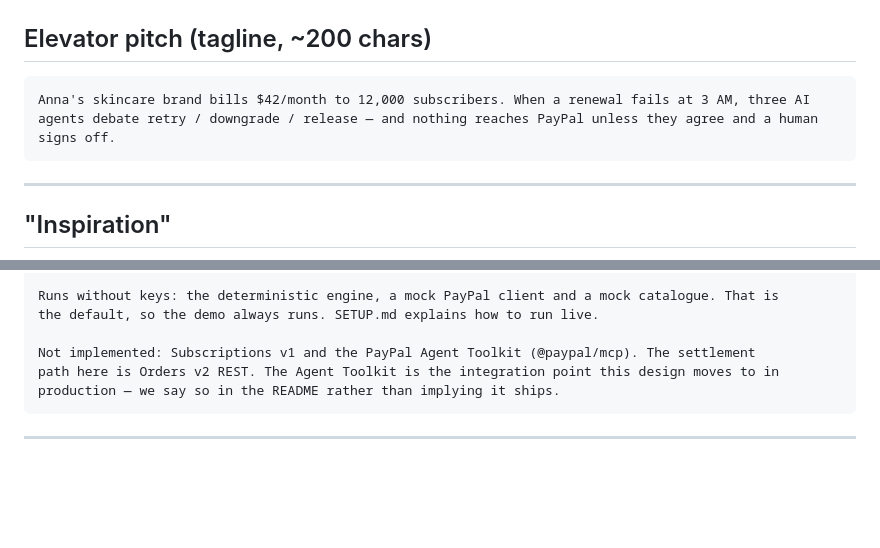
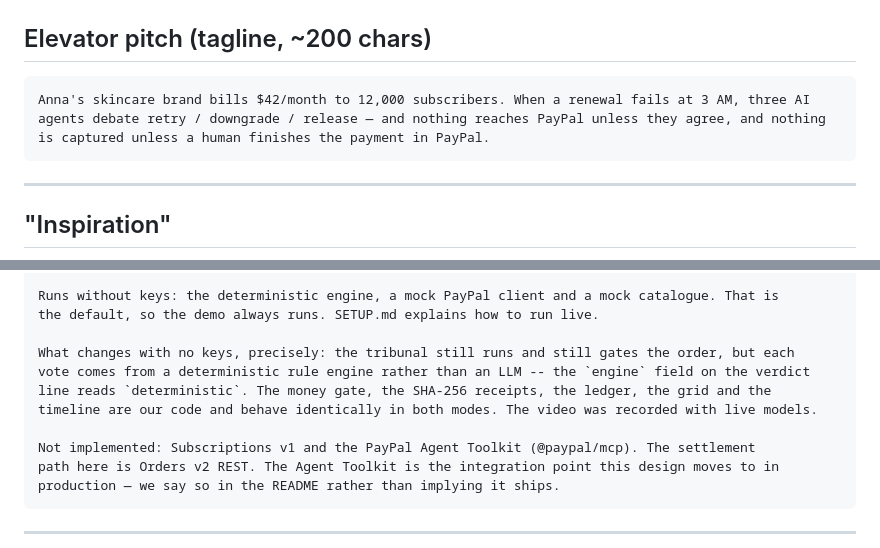
Before and after one commit to Agentic-Guides/triad, a Markdown page: devpost-copy-paste.md, 2 parts joined by grey strips. Rendered like a GitHub page; blank space fills up the shorter version.

````diff
--- a/devpost-copy-paste.md
+++ b/devpost-copy-paste.md
@@ -14,7 +14,7 @@ Tuesday
 ## Elevator pitch (tagline, ~200 chars)
 
 ```
-Anna's skincare brand bills $42/month to 12,000 subscribers. When a renewal fails at 3 AM, three AI agents debate retry / downgrade / release — and nothing reaches PayPal unless they agree and a human signs off.
+Anna's skincare brand bills $42/month to 12,000 subscribers. When a renewal fails at 3 AM, three AI agents debate retry / downgrade / release — and nothing reaches PayPal unless they agree, and nothing is captured unless a human finishes the payment in PayPal.
 ```
 
 ---
@@ -127,6 +127,11 @@ purchase, not the branding.
 Runs without keys: the deterministic engine, a mock PayPal client and a mock catalogue. That is
 the default, so the demo always runs. SETUP.md explains how to run live.
 
+What changes with no keys, precisely: the tribunal still runs and still gates the order, but each
+vote comes from a deterministic rule engine rather than an LLM -- the `engine` field on the verdict
+line reads `deterministic`. The money gate, the SHA-256 receipts, the ledger, the grid and the
+timeline are our code and behave identically in both modes. The video was recorded with live models.
+
 Not implemented: Subscriptions v1 and the PayPal Agent Toolkit (@paypal/mcp). The settlement
 path here is Orders v2 REST. The Agent Toolkit is the integration point this design moves to in
 production — we say so in the README rather than implying it ships.
````
Also changed, not shown: README.md (+16 -3 lines), devpost-submission.md (+7 -1 lines).
